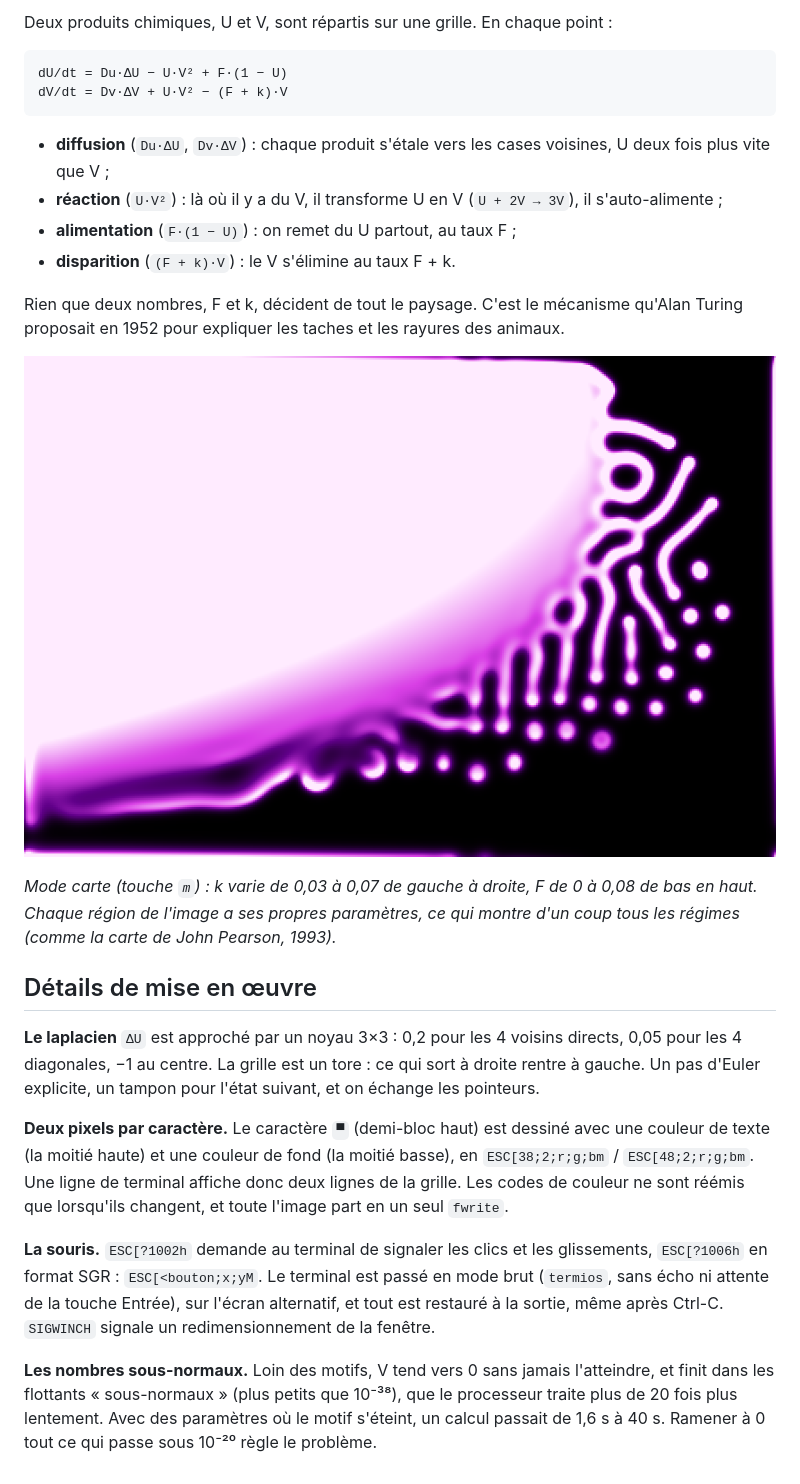
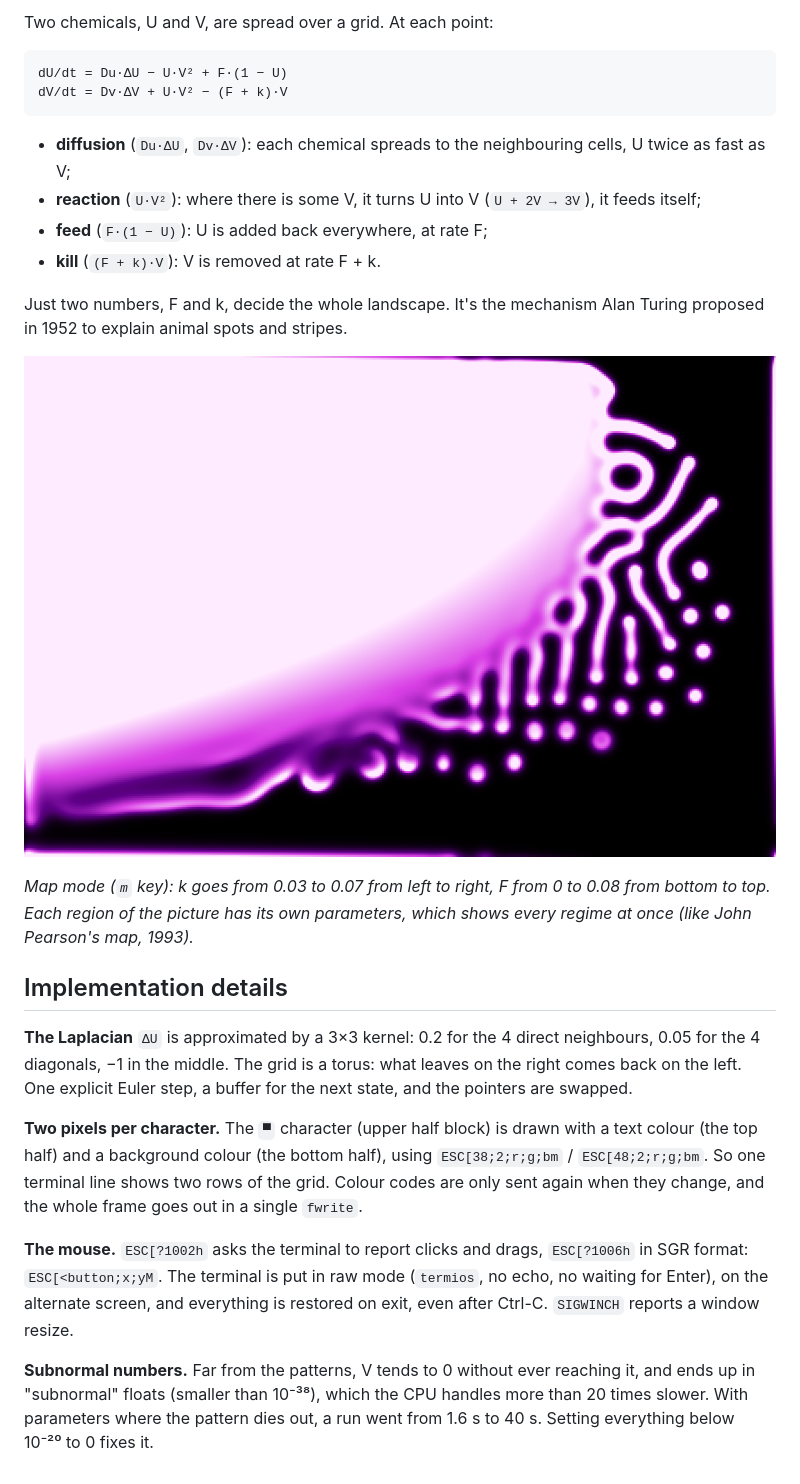
Before and after one commit to glime32/reaction-diffusion, a Markdown page: README.md, the part around one of its changes. GitHub-like rendering.

````diff
--- a/README.md
+++ b/README.md
@@ -45,15 +49,15 @@ Avec un nom en `.ppm`, l'image sort en PPM (plus simple à relire depuis un scri
 
-Deux produits chimiques, U et V, sont répartis sur une grille. En chaque point :
+Two chemicals, U and V, are spread over a grid. At each point:
 
 ```
 dU/dt = Du·ΔU − U·V² + F·(1 − U)
 dV/dt = Dv·ΔV + U·V² − (F + k)·V
 ```
 
-- **diffusion** (`Du·ΔU`, `Dv·ΔV`) : chaque produit s'étale vers les cases voisines, U deux fois plus vite que V ;
-- **réaction** (`U·V²`) : là où il y a du V, il transforme U en V (`U + 2V → 3V`), il s'auto-alimente ;
-- **alimentation** (`F·(1 − U)`) : on remet du U partout, au taux F ;
-- **disparition** (`(F + k)·V`) : le V s'élimine au taux F + k.
+- **diffusion** (`Du·ΔU`, `Dv·ΔV`): each chemical spreads to the neighbouring cells, U twice as fast as V;
+- **reaction** (`U·V²`): where there is some V, it turns U into V (`U + 2V → 3V`), it feeds itself;
+- **feed** (`F·(1 − U)`): U is added back everywhere, at rate F;
+- **kill** (`(F + k)·V`): V is removed at rate F + k.
 
-Rien que deux nombres, F et k, décident de tout le paysage. C'est le mécanisme qu'Alan Turing proposait en 1952 pour expliquer les taches et les rayures des animaux.
+Just two numbers, F and k, decide the whole landscape. It's the mechanism Alan Turing proposed in 1952 to explain animal spots and stripes.
 
@@ -61,12 +65,12 @@ Rien que deux nombres, F et k, décident de tout le paysage. C'est le mécanisme
 
-*Mode carte (touche `m`) : k varie de 0,03 à 0,07 de gauche à droite, F de 0 à 0,08 de bas en haut. Chaque région de l'image a ses propres paramètres, ce qui montre d'un coup tous les régimes (comme la carte de John Pearson, 1993).*
+*Map mode (`m` key): k goes from 0.03 to 0.07 from left to right, F from 0 to 0.08 from bottom to top. Each region of the picture has its own parameters, which shows every regime at once (like John Pearson's map, 1993).*
 
-## Détails de mise en œuvre
+## Implementation details
 
-**Le laplacien** `ΔU` est approché par un noyau 3×3 : 0,2 pour les 4 voisins directs, 0,05 pour les 4 diagonales, −1 au centre. La grille est un tore : ce qui sort à droite rentre à gauche. Un pas d'Euler explicite, un tampon pour l'état suivant, et on échange les pointeurs.
+**The Laplacian** `ΔU` is approximated by a 3×3 kernel: 0.2 for the 4 direct neighbours, 0.05 for the 4 diagonals, −1 in the middle. The grid is a torus: what leaves on the right comes back on the left. One explicit Euler step, a buffer for the next state, and the pointers are swapped.
 
-**Deux pixels par caractère.** Le caractère `▀` (demi-bloc haut) est dessiné avec une couleur de texte (la moitié haute) et une couleur de fond (la moitié basse), en `ESC[38;2;r;g;bm` / `ESC[48;2;r;g;bm`. Une ligne de terminal affiche donc deux lignes de la grille. Les codes de couleur ne sont réémis que lorsqu'ils changent, et toute l'image part en un seul `fwrite`.
+**Two pixels per character.** The `▀` character (upper half block) is drawn with a text colour (the top half) and a background colour (the bottom half), using `ESC[38;2;r;g;bm` / `ESC[48;2;r;g;bm`. So one terminal line shows two rows of the grid. Colour codes are only sent again when they change, and the whole frame goes out in a single `fwrite`.
 
-**La souris.** `ESC[?1002h` demande au terminal de signaler les clics et les glissements, `ESC[?1006h` en format SGR : `ESC[<bouton;x;yM`. Le terminal est passé en mode brut (`termios`, sans écho ni attente de la touche Entrée), sur l'écran alternatif, et tout est restauré à la sortie, même après Ctrl-C. `SIGWINCH` signale un redimensionnement de la fenêtre.
+**The mouse.** `ESC[?1002h` asks the terminal to report clicks and drags, `ESC[?1006h` in SGR format: `ESC[<button;x;yM`. The terminal is put in raw mode (`termios`, no echo, no waiting for Enter), on the alternate screen, and everything is restored on exit, even after Ctrl-C. `SIGWINCH` reports a window resize.
 
-**Les nombres sous-normaux.** Loin des motifs, V tend vers 0 sans jamais l'atteindre, et finit dans les flottants « sous-normaux » (plus petits que 10⁻³⁸), que le processeur traite plus de 20 fois plus lentement. Avec des paramètres où le motif s'éteint, un calcul passait de 1,6 s à 40 s. Ramener à 0 tout ce qui passe sous 10⁻²⁰ règle le problème.
+**Subnormal numbers.** Far from the patterns, V tends to 0 without ever reaching it, and ends up in "subnormal" floats (smaller than 10⁻³⁸), which the CPU handles more than 20 times slower. With parameters where the pattern dies out, a run went from 1.6 s to 40 s. Setting everything below 10⁻²⁰ to 0 fixes it.
````
Also changed, not shown: other parts of README.md (+29 -25 lines), README.fr.md (added, +76 -0 lines), docs/banner-reaction-diffusion.png (added).
